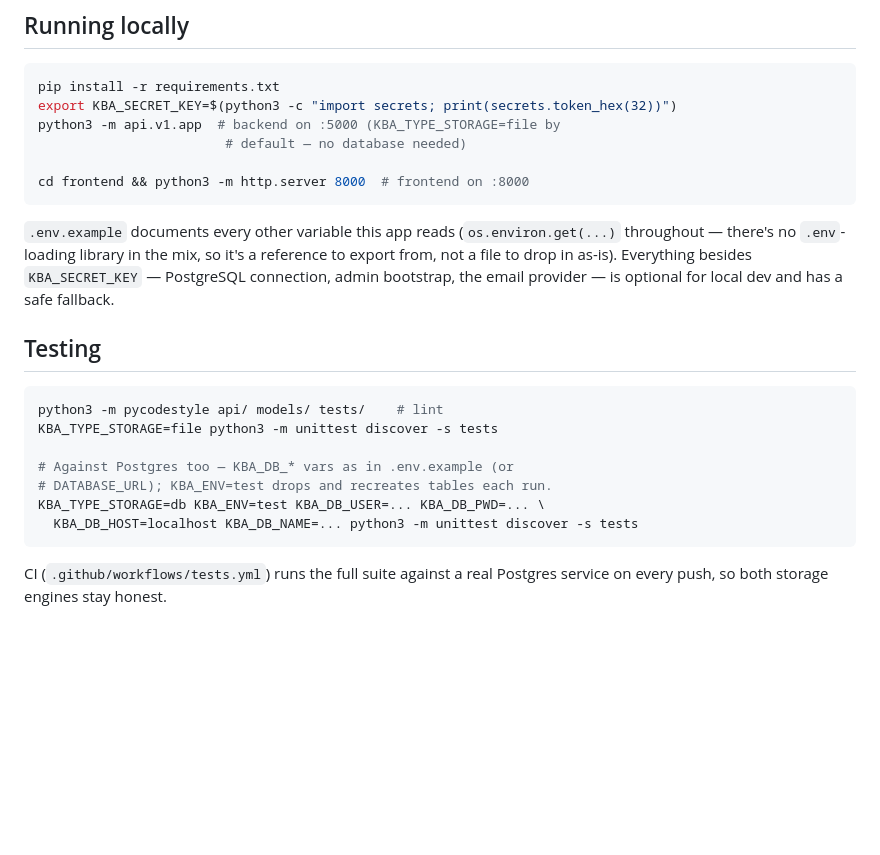
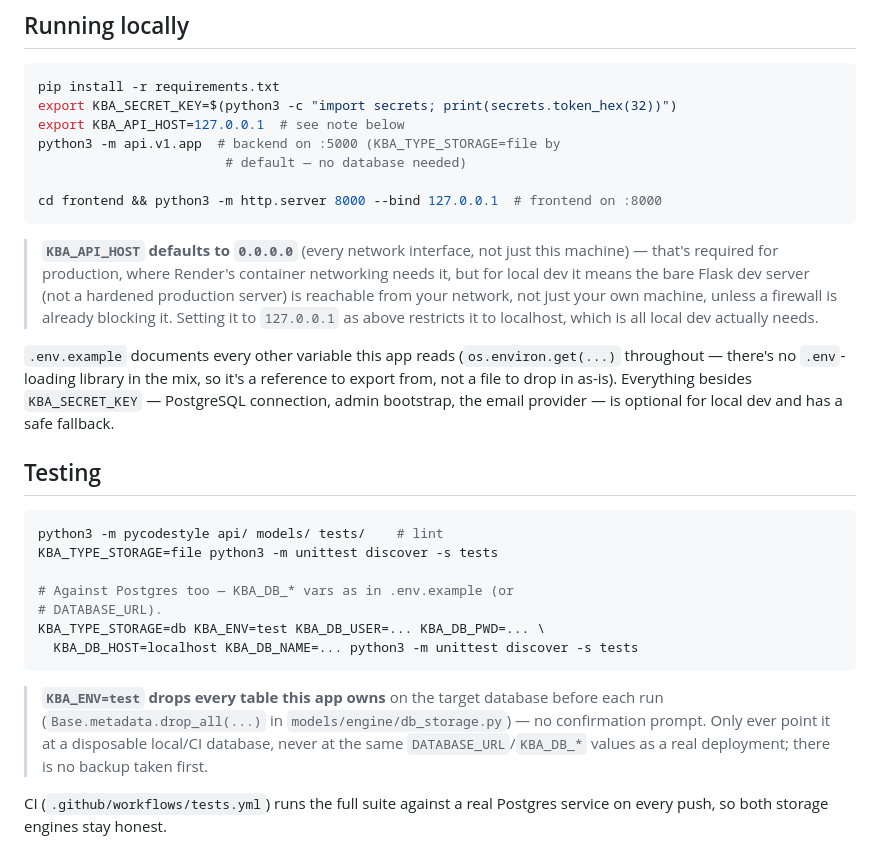
Before and after one commit to malikzadegulshan/karabakh-atlas, a Markdown page: README.md, the part around the change. Drawn GitHub-style; blank space fills up the shorter version.

Commit message:
Make README's local-dev instructions actually safe by default
Two things the previous version glossed over:
- KBA_API_HOST defaults to 0.0.0.0 (every network interface) because
  production needs that for Render's container networking — but for
  local dev it means the bare Flask dev server is reachable from the
  network, not just the machine running it, unless a firewall already
  blocks it. The quick-start now sets KBA_API_HOST=127.0.0.1 (and
  binds the static frontend server the same way), with a note
  explaining why the default is what it is.
- KBA_ENV=test drops every table this app owns on whatever database
  it's pointed at, with no confirmation prompt. Added an explicit
  warning not to point it at anything but a disposable local/CI
  database — pointing it at a real deployment's DATABASE_URL destroys
  that data with no backup taken first.

Verified the updated quick-start commands actually bind to
127.0.0.1-only as written.

````diff
--- a/README.md
+++ b/README.md
@@ -116,11 +116,20 @@ render.yaml         Render Blueprint — backend, frontend, and a free
 ```bash
 pip install -r requirements.txt
 export KBA_SECRET_KEY=$(python3 -c "import secrets; print(secrets.token_hex(32))")
+export KBA_API_HOST=127.0.0.1  # see note below
 python3 -m api.v1.app  # backend on :5000 (KBA_TYPE_STORAGE=file by
                         # default — no database needed)
 
-cd frontend && python3 -m http.server 8000  # frontend on :8000
+cd frontend && python3 -m http.server 8000 --bind 127.0.0.1  # frontend on :8000
 ```
+
+> **`KBA_API_HOST` defaults to `0.0.0.0`** (every network interface,
+> not just this machine) — that's required for production, where
+> Render's container networking needs it, but for local dev it means
+> the bare Flask dev server (not a hardened production server) is
+> reachable from your network, not just your own machine, unless a
+> firewall is already blocking it. Setting it to `127.0.0.1` as above
+> restricts it to localhost, which is all local dev actually needs.
 
 `.env.example` documents every other variable this app reads
 (`os.environ.get(...)` throughout — there's no `.env`-loading library
@@ -136,10 +145,17 @@ python3 -m pycodestyle api/ models/ tests/    # lint
 KBA_TYPE_STORAGE=file python3 -m unittest discover -s tests
 
 # Against Postgres too — KBA_DB_* vars as in .env.example (or
-# DATABASE_URL); KBA_ENV=test drops and recreates tables each run.
+# DATABASE_URL).
 KBA_TYPE_STORAGE=db KBA_ENV=test KBA_DB_USER=... KBA_DB_PWD=... \
   KBA_DB_HOST=localhost KBA_DB_NAME=... python3 -m unittest discover -s tests
 ```
+
+> **`KBA_ENV=test` drops every table this app owns** on the target
+> database before each run (`Base.metadata.drop_all(...)` in
+> `models/engine/db_storage.py`) — no confirmation prompt. Only ever
+> point it at a disposable local/CI database, never at the same
+> `DATABASE_URL`/`KBA_DB_*` values as a real deployment; there is no
+> backup taken first.
 
 CI (`.github/workflows/tests.yml`) runs the full suite against a real
 Postgres service on every push, so both storage engines stay honest.
````
